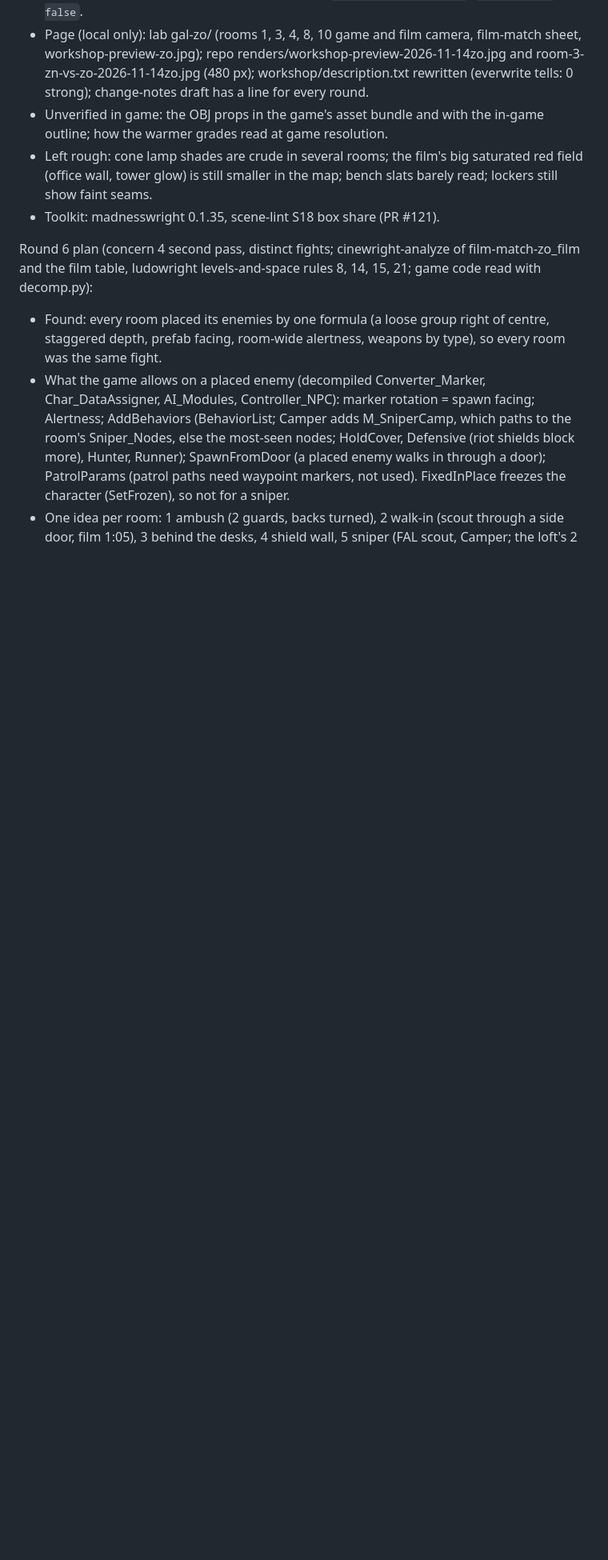
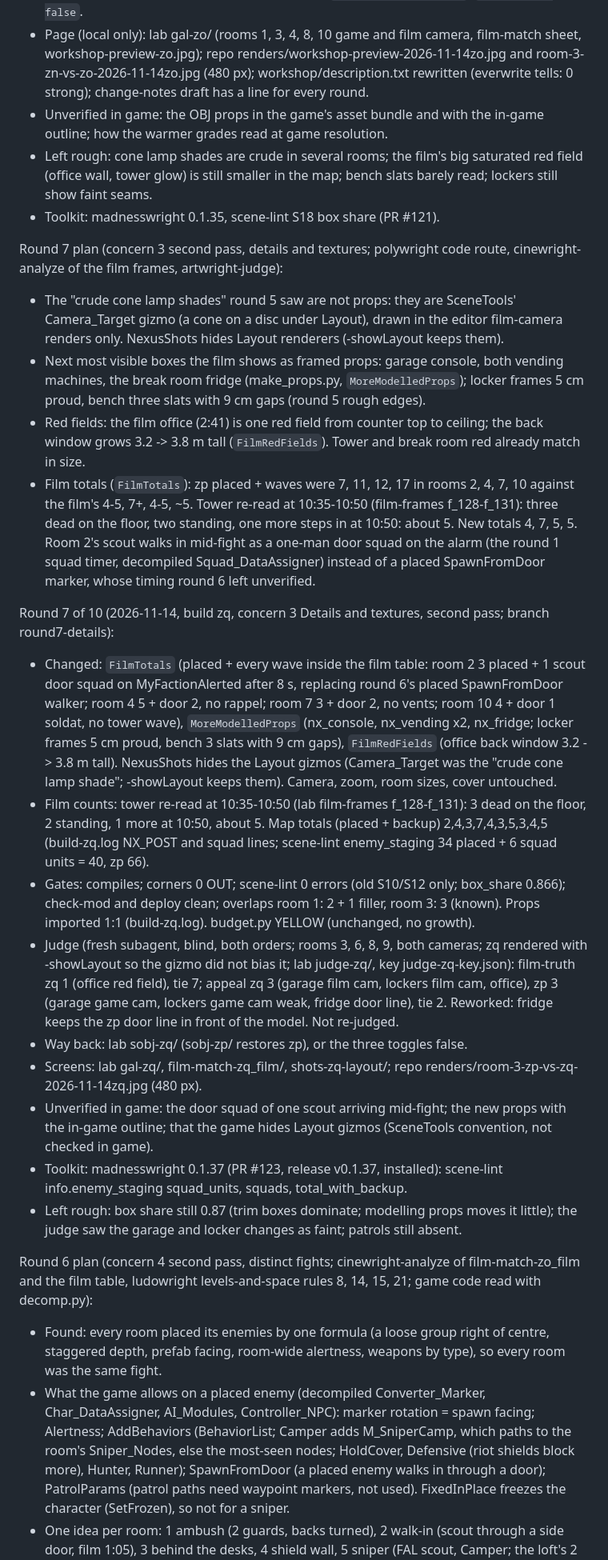
Before and after one commit to m4bwav/nexus-prominence, a Markdown page: ai-docs/HANDOFF.md, the part around one of its changes. Shown at 80% size. Rendered like a GitHub page; blank space fills up the shorter version.

```diff
--- a/ai-docs/HANDOFF.md
+++ b/ai-docs/HANDOFF.md
@@ -62,6 +62,23 @@ Round 5 of 10 (2026-11-14, build zo, concern 5 Care and appeal; branch round5-ap
 - Unverified in game: the OBJ props in the game's asset bundle and with the in-game outline; how the warmer grades read at game resolution.
 - Left rough: cone lamp shades are crude in several rooms; the film's big saturated red field (office wall, tower glow) is still smaller in the map; bench slats barely read; lockers still show faint seams.
 - Toolkit: madnesswright 0.1.35, scene-lint S18 box share (PR #121).
+
+Round 7 plan (concern 3 second pass, details and textures; polywright code route, cinewright-analyze of the film frames, artwright-judge):
+- The "crude cone lamp shades" round 5 saw are not props: they are SceneTools' Camera_Target gizmo (a cone on a disc under Layout), drawn in the editor film-camera renders only. NexusShots hides Layout renderers (-showLayout keeps them).
+- Next most visible boxes the film shows as framed props: garage console, both vending machines, the break room fridge (make_props.py, `MoreModelledProps`); locker frames 5 cm proud, bench three slats with 9 cm gaps (round 5 rough edges).
+- Red fields: the film office (2:41) is one red field from counter top to ceiling; the back window grows 3.2 -> 3.8 m tall (`FilmRedFields`). Tower and break room red already match in size.
+- Film totals (`FilmTotals`): zp placed + waves were 7, 11, 12, 17 in rooms 2, 4, 7, 10 against the film's 4-5, 7+, 4-5, ~5. Tower re-read at 10:35-10:50 (film-frames f_128-f_131): three dead on the floor, two standing, one more steps in at 10:50: about 5. New totals 4, 7, 5, 5. Room 2's scout walks in mid-fight as a one-man door squad on the alarm (the round 1 squad timer, decompiled Squad_DataAssigner) instead of a placed SpawnFromDoor marker, whose timing round 6 left unverified.
+
+Round 7 of 10 (2026-11-14, build zq, concern 3 Details and textures, second pass; branch round7-details):
+- Changed: `FilmTotals` (placed + every wave inside the film table: room 2 3 placed + 1 scout door squad on MyFactionAlerted after 8 s, replacing round 6's placed SpawnFromDoor walker; room 4 5 + door 2, no rappel; room 7 3 + door 2, no vents; room 10 4 + door 1 soldat, no tower wave), `MoreModelledProps` (nx_console, nx_vending x2, nx_fridge; locker frames 5 cm proud, bench 3 slats with 9 cm gaps), `FilmRedFields` (office back window 3.2 -> 3.8 m tall). NexusShots hides the Layout gizmos (Camera_Target was the "crude cone lamp shade"; -showLayout keeps them). Camera, zoom, room sizes, cover untouched.
+- Film counts: tower re-read at 10:35-10:50 (lab film-frames f_128-f_131): 3 dead on the floor, 2 standing, 1 more at 10:50, about 5. Map totals (placed + backup) 2,4,3,7,4,3,5,3,4,5 (build-zq.log NX_POST and squad lines; scene-lint enemy_staging 34 placed + 6 squad units = 40, zp 66).
+- Gates: compiles; corners 0 OUT; scene-lint 0 errors (old S10/S12 only; box_share 0.866); check-mod and deploy clean; overlaps room 1: 2 + 1 filler, room 3: 3 (known). Props imported 1:1 (build-zq.log). budget.py YELLOW (unchanged, no growth).
+- Judge (fresh subagent, blind, both orders; rooms 3, 6, 8, 9, both cameras; zq rendered with -showLayout so the gizmo did not bias it; lab judge-zq/, key judge-zq-key.json): film-truth zq 1 (office red field), tie 7; appeal zq 3 (garage film cam, lockers film cam, office), zp 3 (garage game cam, lockers game cam weak, fridge door line), tie 2. Reworked: fridge keeps the zp door line in front of the model. Not re-judged.
+- Way back: lab sobj-zq/ (sobj-zp/ restores zp), or the three toggles false.
+- Screens: lab gal-zq/, film-match-zq_film/, shots-zq-layout/; repo renders/room-3-zp-vs-zq-2026-11-14zq.jpg (480 px).
+- Unverified in game: the door squad of one scout arriving mid-fight; the new props with the in-game outline; that the game hides Layout gizmos (SceneTools convention, not checked in game).
+- Toolkit: madnesswright 0.1.37 (PR #123, release v0.1.37, installed): scene-lint info.enemy_staging squad_units, squads, total_with_backup.
+- Left rough: box share still 0.87 (trim boxes dominate; modelling props moves it little); the judge saw the garage and locker changes as faint; patrols still absent.
 
 Round 6 plan (concern 4 second pass, distinct fights; cinewright-analyze of film-match-zo_film and the film table, ludowright levels-and-space rules 8, 14, 15, 21; game code read with decomp.py):
 - Found: every room placed its enemies by one formula (a loose group right of centre, staggered depth, prefab facing, room-wide alertness, weapons by type), so every room was the same fight.
```
Also changed, not shown: other parts of ai-docs/HANDOFF.md (+7 -6 lines), README.md (+4 -0 lines), ai-docs/log.md (+1 -0 lines), renders/room-3-zp-vs-zq-2026-11-14zq.jpg (added), 5 other files.
